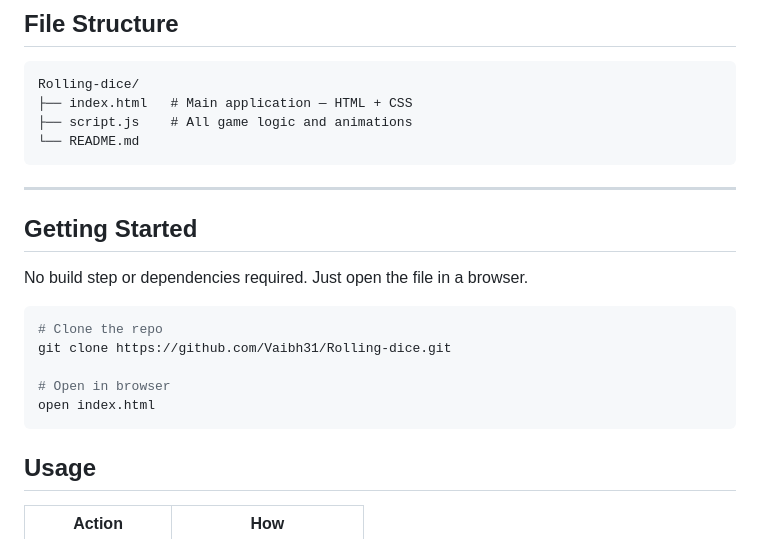
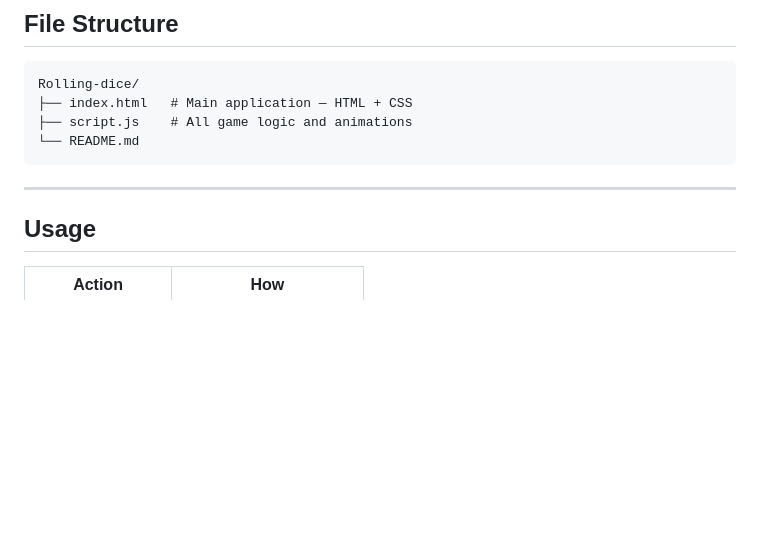
Before and after one commit to Vaibh31/Rolling-dice, a Markdown page: README.md, the part around the change. Drawn GitHub-style; blank space fills up the shorter version.

````diff
--- a/README.md
+++ b/README.md
@@ -38,17 +38,6 @@ A visually rich, interactive two-dice roller built with pure HTML, CSS, and Java
 
 ---
 
-## Getting Started
-
-No build step or dependencies required. Just open the file in a browser.
-
-```bash
-# Clone the repo
-git clone https://github.com/Vaibh31/Rolling-dice.git
-
-# Open in browser
-open index.html
-```
 
 ## Usage
 
````
